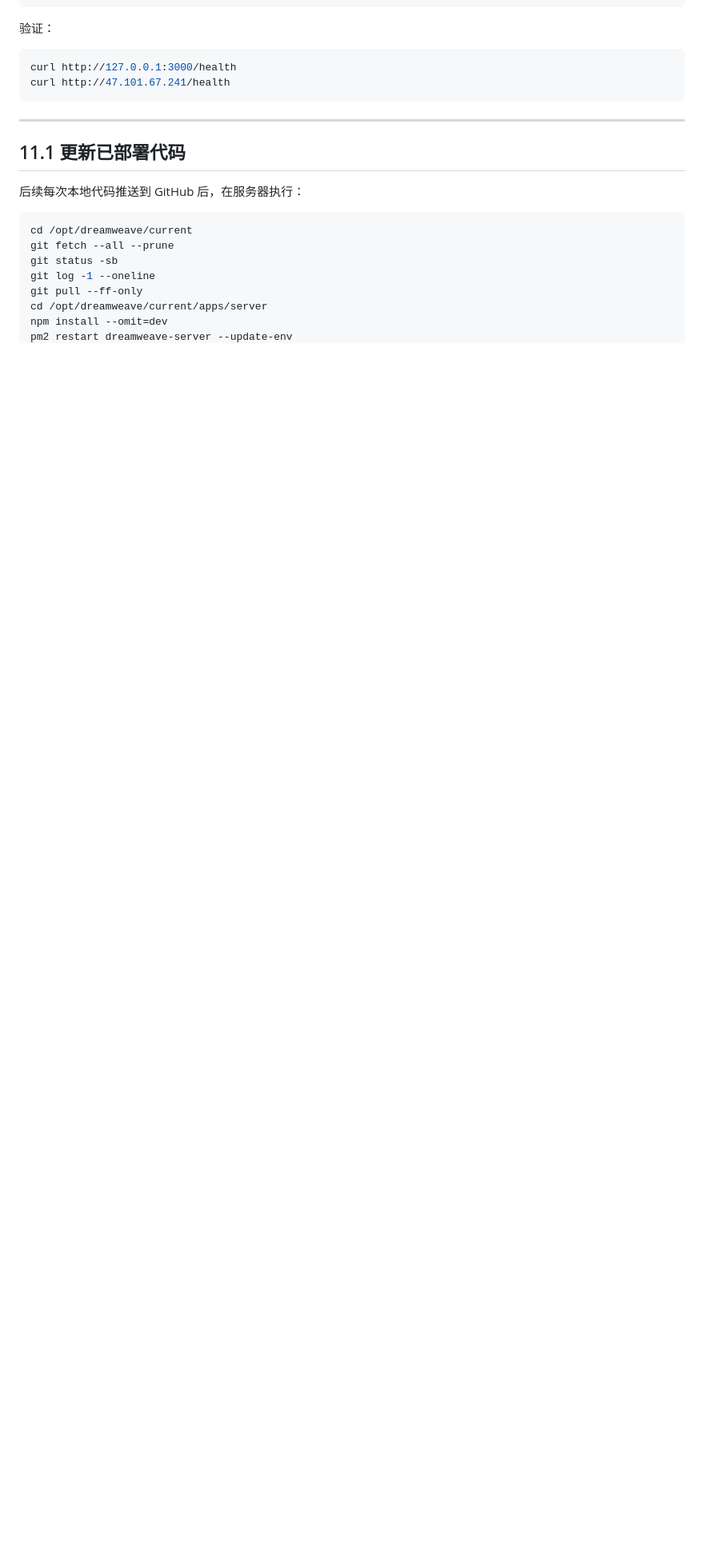
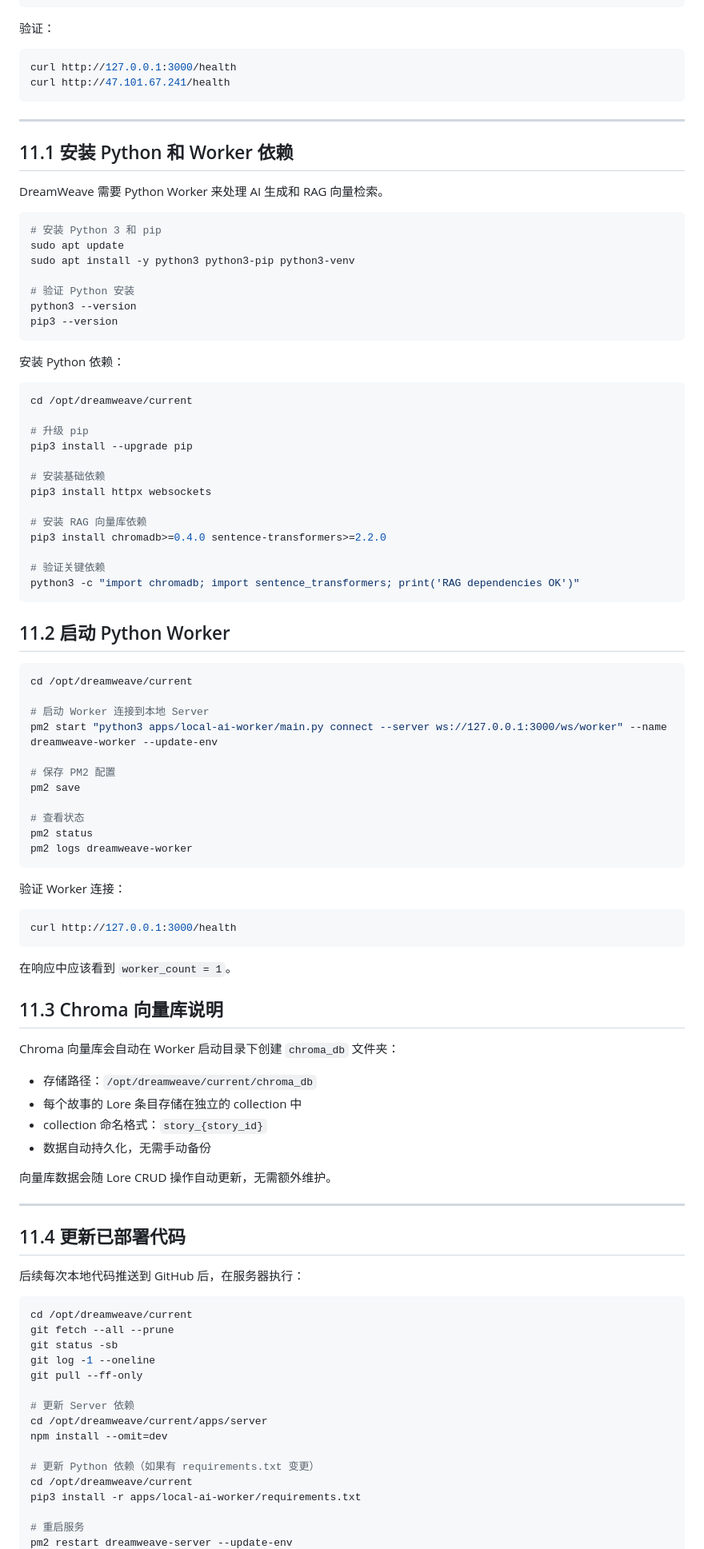
Before and after one commit to jack-bird/DreamWeave, a Markdown page: docs/服务器初始化命令.md, the part around one of its changes. Shown at 80% size. Rendered like a GitHub page; blank space fills up the shorter version.

Commit message:
Update server initialization docs with Python Worker and Chroma setup
- Add Python 3 and Worker dependencies installation
- Add Chroma vector database setup instructions
- Add Worker PM2 startup commands
- Add RAG dependencies verification steps
- Update code deployment procedures with Python dependencies
- Document Chroma data storage location and collection naming

🤖 Generated with [Claude Code](https://claude.ai/code)

Co-Authored-By: Claude <noreply@anthropic.com>

````diff
--- a/docs/服务器初始化命令.md
+++ b/docs/服务器初始化命令.md
@@ -379,7 +379,76 @@ curl http://47.101.67.241/health
 
 ---
 
-## 11.1 更新已部署代码
+## 11.1 安装 Python 和 Worker 依赖
+
+DreamWeave 需要 Python Worker 来处理 AI 生成和 RAG 向量检索。
+
+```bash
+# 安装 Python 3 和 pip
+sudo apt update
+sudo apt install -y python3 python3-pip python3-venv
+
+# 验证 Python 安装
+python3 --version
+pip3 --version
+```
+
+安装 Python 依赖：
+
+```bash
+cd /opt/dreamweave/current
+
+# 升级 pip
+pip3 install --upgrade pip
+
+# 安装基础依赖
+pip3 install httpx websockets
+
+# 安装 RAG 向量库依赖
+pip3 install chromadb>=0.4.0 sentence-transformers>=2.2.0
+
+# 验证关键依赖
+python3 -c "import chromadb; import sentence_transformers; print('RAG dependencies OK')"
+```
+
+## 11.2 启动 Python Worker
+
+```bash
+cd /opt/dreamweave/current
+
+# 启动 Worker 连接到本地 Server
+pm2 start "python3 apps/local-ai-worker/main.py connect --server ws://127.0.0.1:3000/ws/worker" --name dreamweave-worker --update-env
+
+# 保存 PM2 配置
+pm2 save
+
+# 查看状态
+pm2 status
+pm2 logs dreamweave-worker
+```
+
+验证 Worker 连接：
+
+```bash
+curl http://127.0.0.1:3000/health
+```
+
+在响应中应该看到 `worker_count = 1`。
+
+## 11.3 Chroma 向量库说明
+
+Chroma 向量库会自动在 Worker 启动目录下创建 `chroma_db` 文件夹：
+
+- 存储路径：`/opt/dreamweave/current/chroma_db`
+- 每个故事的 Lore 条目存储在独立的 collection 中
+- collection 命名格式：`story_{story_id}`
+- 数据自动持久化，无需手动备份
+
+向量库数据会随 Lore CRUD 操作自动更新，无需额外维护。
+
+---
+
+## 11.4 更新已部署代码
 
 后续每次本地代码推送到 GitHub 后，在服务器执行：
 
@@ -389,6 +458,14 @@ git fetch --all --prune
 git status -sb
 git log -1 --oneline
 git pull --ff-only
+
+# 更新 Server 依赖
 cd /opt/dreamweave/current/apps/server
 npm install --omit=dev
+
+# 更新 Python 依赖（如果有 requirements.txt 变更）
+cd /opt/dreamweave/current
+pip3 install -r apps/local-ai-worker/requirements.txt
+
+# 重启服务
 pm2 restart dreamweave-server --update-env
````
Also changed, not shown: other parts of docs/服务器初始化命令.md (+25 -0 lines).
